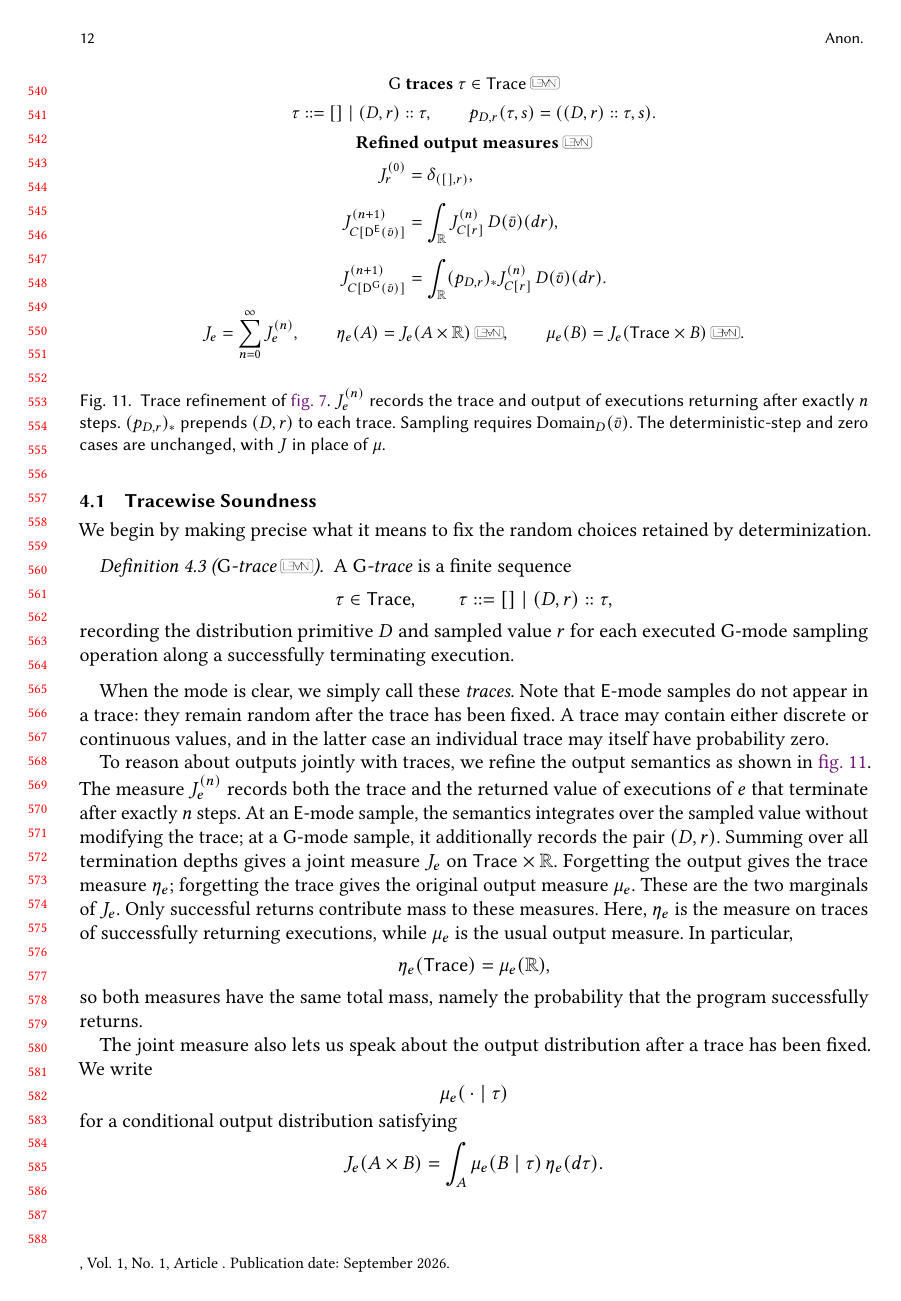
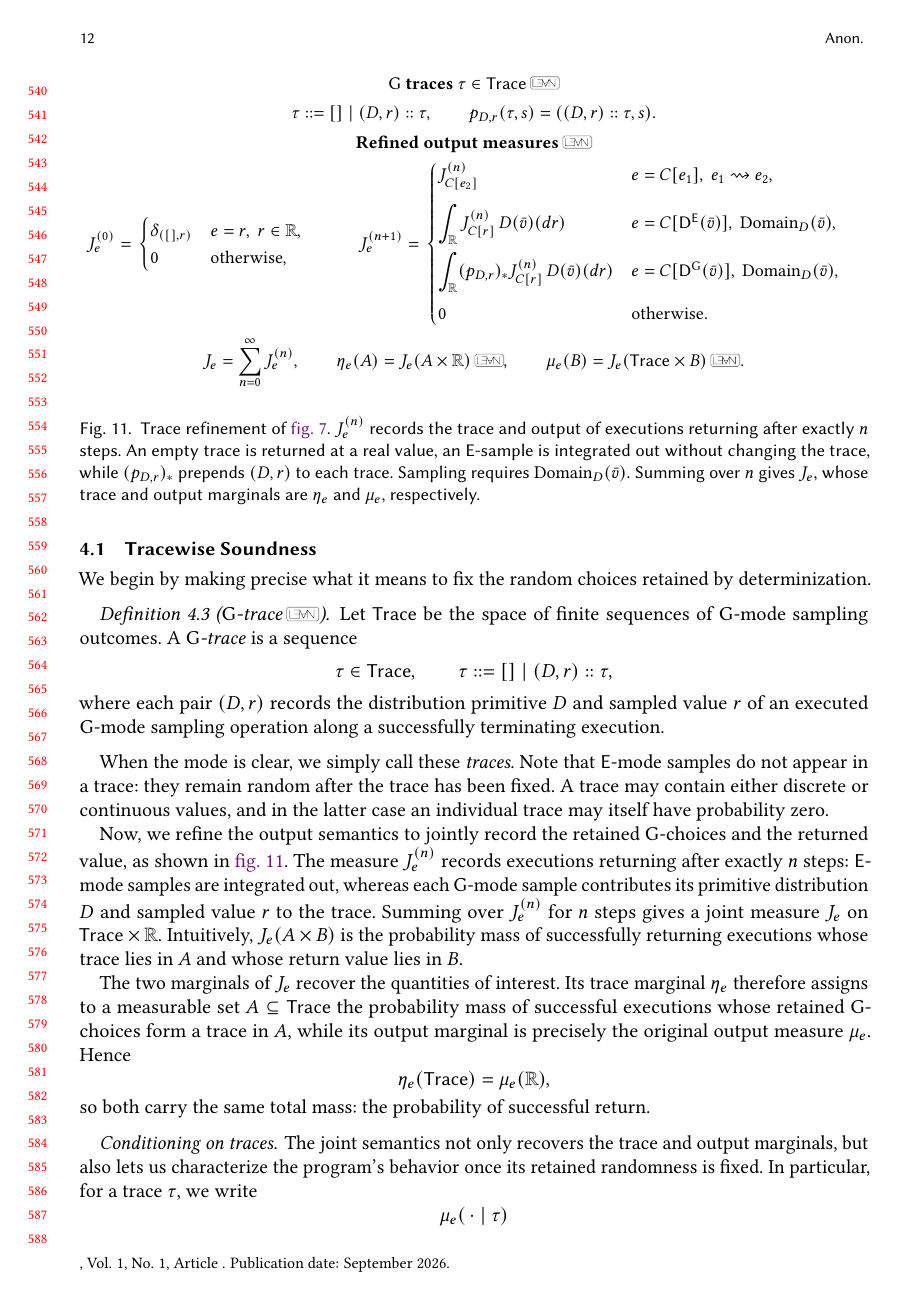
Before and after one commit to julesjacobs/determinize, a LaTeX paper (tex/main.tex, which reads tex/figures/traces.tex, tex/sections/4_soundness.tex): page 12 of 33 before the commit and page 12 of 32 after it. Compiled offline with pdfLaTeX.

Commit message:
Update trace figure to show deterministic and zero steps

```diff
--- a/tex/figures/traces.tex
+++ b/tex/figures/traces.tex
@@ -11,11 +11,24 @@
 \textbf{Refined output measures}\leanref{trace-semantics}
 \[
 \begin{aligned}
- \joint r0&=\delta_{([],r)},\\[4pt]
- \joint{C[\draw D\E{\bar v}]}{n+1}
-  &=\int_{\Real}\joint{C[r]}n\,D(\bar v)(dr),\\[4pt]
- \joint{C[\draw D\G{\bar v}]}{n+1}
-  &=\int_{\Real}(p_{D,r})_*\joint{C[r]}n\,D(\bar v)(dr).
+ \joint e0
+ &={}
+ \begin{cases}
+   \delta_{([],r)} & e=r,\ r\in\Real,\\
+   0 & \text{otherwise},
+ \end{cases}
+ &\qquad
+ \joint e{n+1}
+ &={}
+ \begin{cases}
+   \joint{C[e_2]}n
+     & e=C[e_1],\ e_1\rightsquigarrow e_2,\\[8pt]
+   \displaystyle\int_{\Real}\joint{C[r]}n\,D(\bar v)(dr)
+     & e=C[\draw D\E{\bar v}],\ \operatorname{Domain}_D(\bar v),\\[8pt]
+   \displaystyle\int_{\Real}(p_{D,r})_*\joint{C[r]}n\,D(\bar v)(dr)
+     & e=C[\draw D\G{\bar v}],\ \operatorname{Domain}_D(\bar v),\\[8pt]
+   0 & \text{otherwise}.
+ \end{cases}
 \end{aligned}
 \]
 \[
@@ -27,9 +40,9 @@
 \]
 \caption{Trace refinement of \cref{fig:semantics}.
 $\joint e n$ records the trace and output of executions returning after exactly
-$n$ steps. $(p_{D,r})_*$ prepends $(D,r)$ to each trace.
-Sampling requires $\operatorname{Domain}_D(\bar v)$.
-The deterministic-step and zero cases are unchanged, with $J$ in place of $\mu$.}
+$n$ steps. An empty trace is returned at a real value, an $\E$-sample is integrated out without changing the trace, while $(p_{D,r})_*$ prepends $(D,r)$ to each trace.
+Sampling requires $\operatorname{Domain}_D(\bar v)$. Summing over $n$ gives $J_e$, whose trace and output
+marginals are $\trlaw e$ and $\law e$, respectively.}
 \label{fig:traces}
 \Description{Traces record primitive names and values of G draws. The refined
 semantics returns an empty trace at a real value, averages over E samples without
--- a/tex/sections/4_soundness.tex
+++ b/tex/sections/4_soundness.tex
@@ -83,45 +83,32 @@ We begin by making precise what it means to fix the random choices retained by
 determinization.
 
 \begin{definition}[$\G$-trace\leanref{traces}]
-A \emph{$\G$-trace} is a finite sequence
+Let $\Trace$ be the space of finite sequences of $\G$-mode sampling outcomes. A \emph{$\G$-trace} is a sequence
 \[
   \tau \in \Trace,
   \qquad
   \tau ::= [] \mid (D,r)::\tau,
 \]
-recording the distribution primitive $D$ and sampled value $r$ for each
-executed $\G$-mode sampling operation along a successfully terminating
-execution.
+where each pair $(D,r)$ records the distribution primitive $D$ and sampled value $r$ of an executed $\G$-mode sampling operation along a successfully terminating execution.
 \end{definition}
 
 When the mode is clear, we simply call these \emph{traces}. Note that $\E$-mode samples do not appear in a trace: they remain random after the trace has been fixed. A trace may contain either discrete or continuous
-values, and in the latter case an individual trace may itself have probability
-zero.
+values, and in the latter case an individual trace may itself have probability zero.
 
-To reason about outputs jointly with traces, we refine the output semantics as
-shown in \cref{fig:traces}.  The measure $\joint e n$ records both the trace and
-the returned value of executions of $e$ that terminate after exactly $n$
-steps.  At an $\E$-mode sample, the semantics integrates over the sampled value
-without modifying the trace; at a $\G$-mode sample, it additionally records the
-pair $(D,r)$.  Summing over all termination depths gives a joint measure $J_e$ on $\Trace\times\Real$. Forgetting the output gives
-the trace measure $\trlaw e$; forgetting the trace gives the original output
-measure $\law e$. These are the two marginals of $J_e$.
-Only successful returns contribute mass to these measures. Here, $\trlaw e$ is the measure on traces of successfully returning executions, while $\law e$ is the usual output measure. In particular,
+Now, we refine the output semantics to jointly record the retained $\G$-choices and the returned value, as shown in \cref{fig:traces}. The measure $\joint e n$ records executions returning after exactly $n$ steps: $\E$-mode samples are integrated out, whereas each $\G$-mode sample contributes its primitive distribution $D$ and sampled value $r$ to the trace. Summing over $\joint e n$ for $n$ steps gives a joint measure $J_e$ on $\Trace\times\Real$. Intuitively, $J_e(A\times B)$ is the probability mass of successfully returning executions whose trace lies in $A$ and whose return value lies in $B$.
+
+The two marginals of $J_e$ recover the quantities of interest. Its trace marginal $\trlaw e$ therefore assigns to a measurable set $A\subseteq\Trace$ the probability mass of successful executions whose retained $\G$-choices form a trace in $A$, while its output marginal is precisely the original output measure $\law e$. Hence
 \[
-  \trlaw e(\Trace)=\law e(\Real),
+\trlaw e(\Trace)=\law e(\Real),
 \]
-so both measures have the same total mass, namely the probability that the
-program successfully returns.
+so both carry the same total mass: the probability of successful return.
 
-The joint measure also lets us speak about the output distribution after a
-trace has been fixed.  We write
+\paragraph{Conditioning on traces.}
+The joint semantics not only recovers the trace and output marginals, but also lets us characterize the program's behavior once its retained randomness is fixed. In particular, for a trace $\tau$, we write
 \[
   \law e(\,\cdot\mid\tau)
 \]
-for a conditional output distribution satisfying
+for the conditional distribution of return values given that the $\G$-trace is $\tau$. Formally, this conditional distribution satisfies
 \[
   J_e(A\times B)
   =
-  \int_A
-    \law e(B\mid\tau)\,
-    \trlaw e(d\tau).
@@ -132,2 +118 @@ $\G$-samples, every individual trace may have probability zero.
 
-When the conditional output is integrable, we write
```
Also changed, not shown: tex/sections/4_soundness.tex (88 more changed lines).
